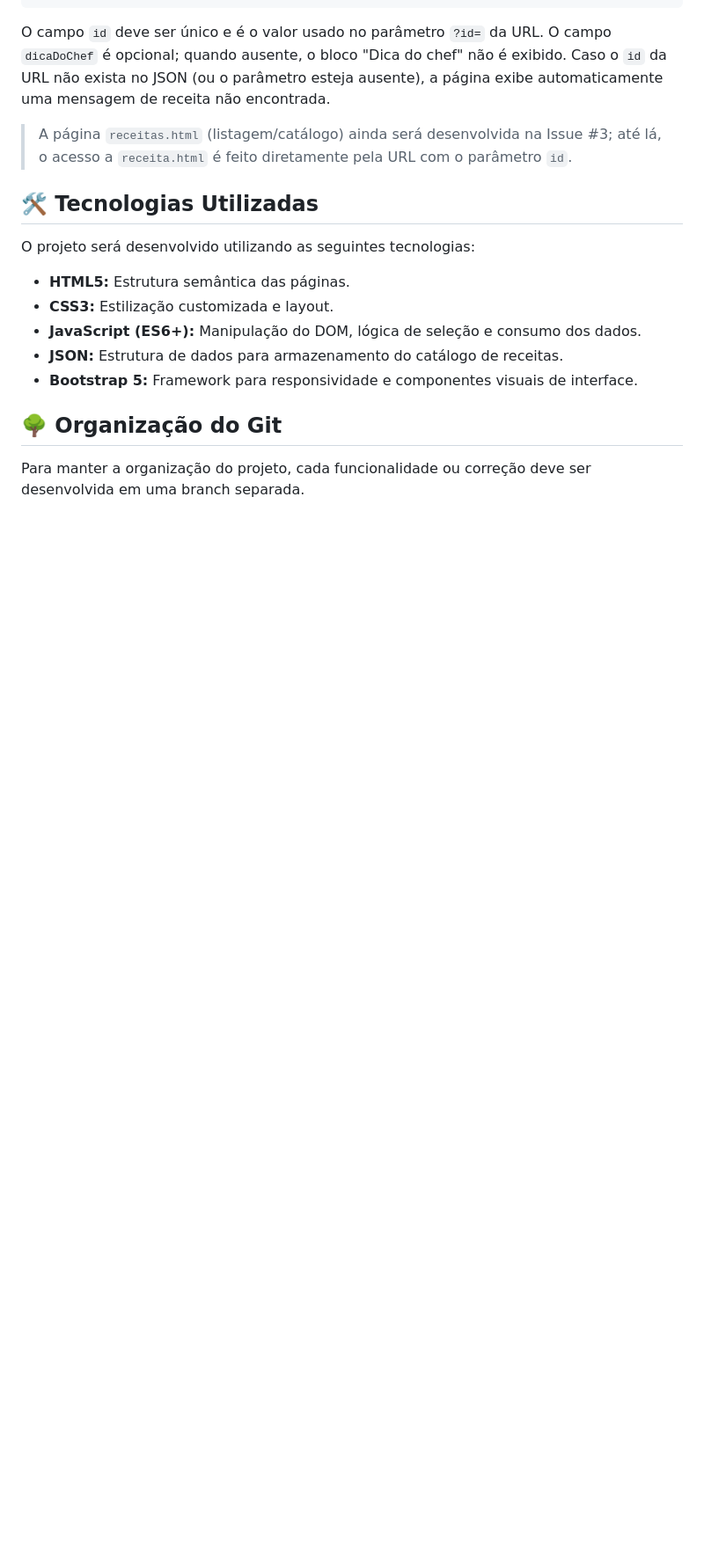
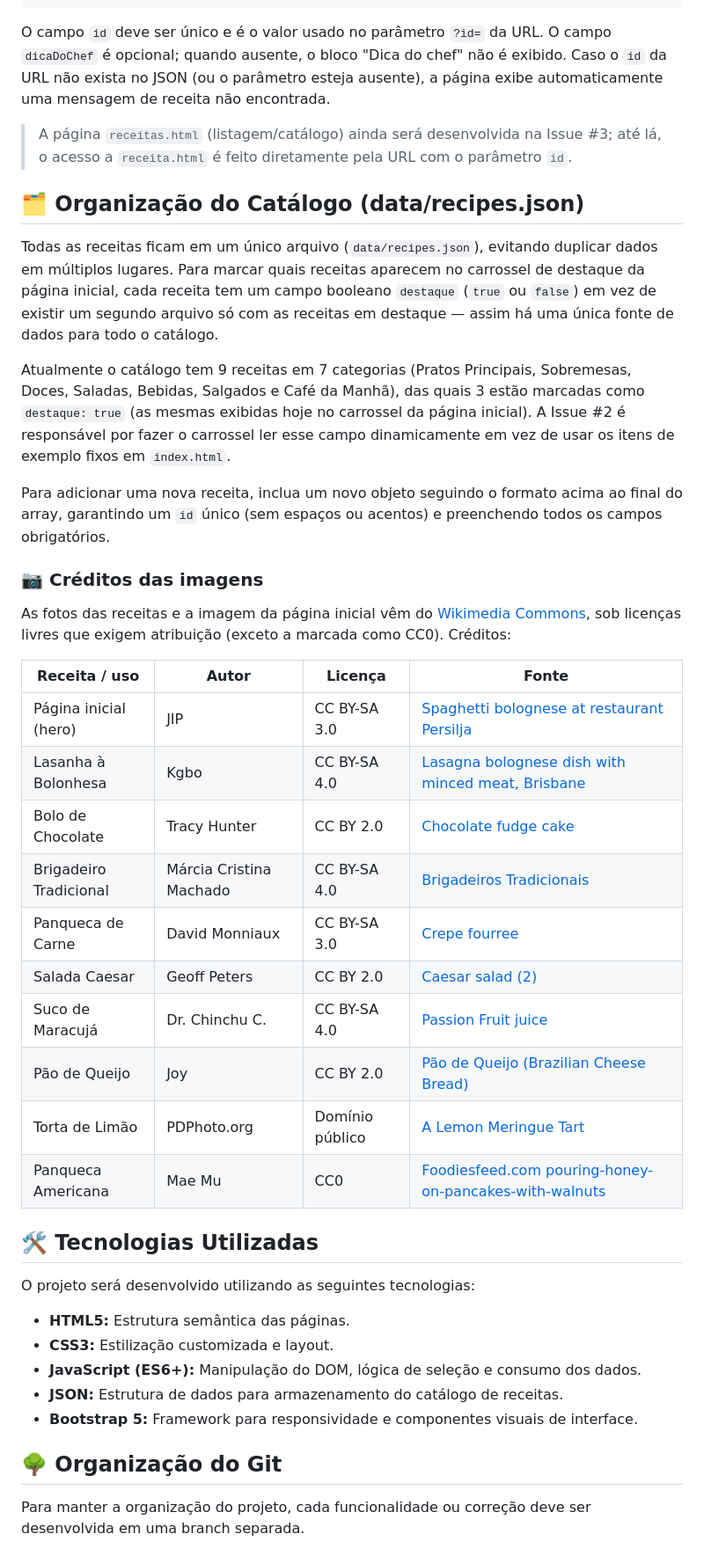
Before and after one commit to MiyugoPlays/byte-website, a Markdown page: README.md, the part around one of its changes. Shown at 88% size. Drawn GitHub-style; blank space fills up the shorter version.

Commit message:
docs: adiciona créditos das imagens usadas no catálogo

```diff
--- a/README.md
+++ b/README.md
@@ -63,6 +64,39 @@ esteja ausente), a página exibe automaticamente uma mensagem de receita não en
 
 > A página `receitas.html` (listagem/catálogo) ainda será desenvolvida na Issue #3; até lá, o acesso a
 > `receita.html` é feito diretamente pela URL com o parâmetro `id`.
+
+## 🗂️ Organização do Catálogo (data/recipes.json)
+
+Todas as receitas ficam em um único arquivo (`data/recipes.json`), evitando duplicar dados em múltiplos
+lugares. Para marcar quais receitas aparecem no carrossel de destaque da página inicial, cada receita tem
+um campo booleano `destaque` (`true` ou `false`) em vez de existir um segundo arquivo só com as receitas
+em destaque — assim há uma única fonte de dados para todo o catálogo.
+
+Atualmente o catálogo tem 9 receitas em 7 categorias (Pratos Principais, Sobremesas, Doces, Saladas,
+Bebidas, Salgados e Café da Manhã), das quais 3 estão marcadas como `destaque: true` (as mesmas exibidas
+hoje no carrossel da página inicial). A Issue #2 é responsável por fazer o carrossel ler esse campo
+dinamicamente em vez de usar os itens de exemplo fixos em `index.html`.
+
+Para adicionar uma nova receita, inclua um novo objeto seguindo o formato acima ao final do array,
+garantindo um `id` único (sem espaços ou acentos) e preenchendo todos os campos obrigatórios.
+
+### 📷 Créditos das imagens
+
+As fotos das receitas e a imagem da página inicial vêm do [Wikimedia Commons](https://commons.wikimedia.org),
+sob licenças livres que exigem atribuição (exceto a marcada como CC0). Créditos:
+
+| Receita / uso | Autor | Licença | Fonte |
+|---|---|---|---|
+| Página inicial (hero) | JIP | CC BY-SA 3.0 | [Spaghetti bolognese at restaurant Persilja](https://commons.wikimedia.org/wiki/File:Spaghetti_bolognese_at_restaurant_Persilja.jpg) |
+| Lasanha à Bolonhesa | Kgbo | CC BY-SA 4.0 | [Lasagna bolognese dish with minced meat, Brisbane](https://commons.wikimedia.org/wiki/File:Lasagna_bolognese_dish_with_minced_meat,_Brisbane.jpg) |
+| Bolo de Chocolate | Tracy Hunter | CC BY 2.0 | [Chocolate fudge cake](https://commons.wikimedia.org/wiki/File:Chocolate_fudge_cake.jpg) |
+| Brigadeiro Tradicional | Márcia Cristina Machado | CC BY-SA 4.0 | [Brigadeiros Tradicionais](https://commons.wikimedia.org/wiki/File:Brigadeiros_Tradicionais.jpg) |
+| Panqueca de Carne | David Monniaux | CC BY-SA 3.0 | [Crepe fourree](https://commons.wikimedia.org/wiki/File:Crepe_fourree_p1040332.jpg) |
+| Salada Caesar | Geoff Peters | CC BY 2.0 | [Caesar salad (2)](https://commons.wikimedia.org/wiki/File:Caesar_salad_(2).jpg) |
+| Suco de Maracujá | Dr. Chinchu C. | CC BY-SA 4.0 | [Passion Fruit juice](https://commons.wikimedia.org/wiki/File:Passion_Fruit_juice.jpg) |
+| Pão de Queijo | Joy | CC BY 2.0 | [Pão de Queijo (Brazilian Cheese Bread)](https://commons.wikimedia.org/wiki/File:P%C3%A3o_de_Queijo_(Brazilian_Cheese_Bread).jpg) |
+| Torta de Limão | PDPhoto.org | Domínio público | [A Lemon Meringue Tart](https://commons.wikimedia.org/wiki/File:A_Lemon_Meringue_Tart.jpg) |
+| Panqueca Americana | Mae Mu | CC0 | [Foodiesfeed.com pouring-honey-on-pancakes-with-walnuts](https://commons.wikimedia.org/wiki/File:Foodiesfeed.com_pouring-honey-on-pancakes-with-walnuts.jpg) |
 
 ## 🛠️ Tecnologias Utilizadas
 
```
Also changed, not shown: other parts of README.md (+1 -0 lines).
